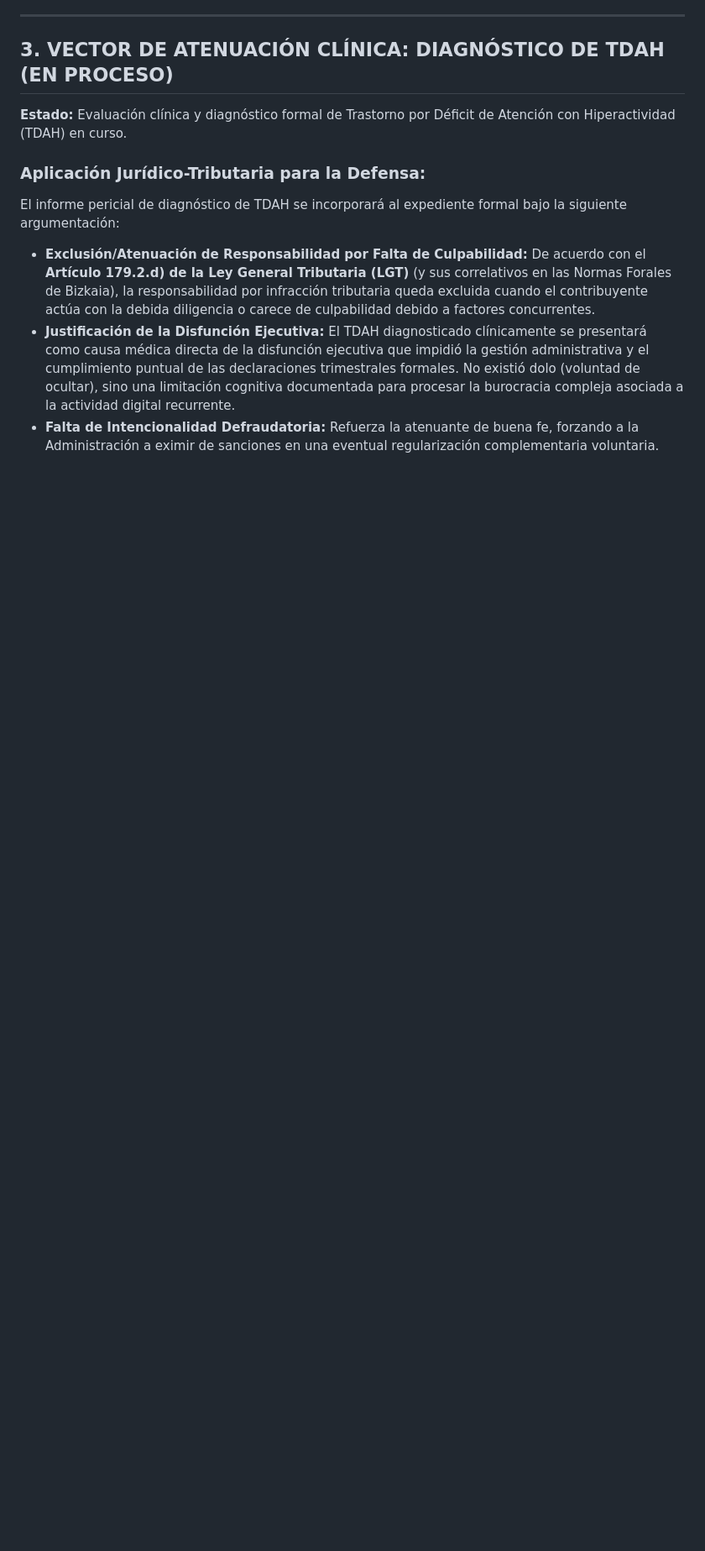
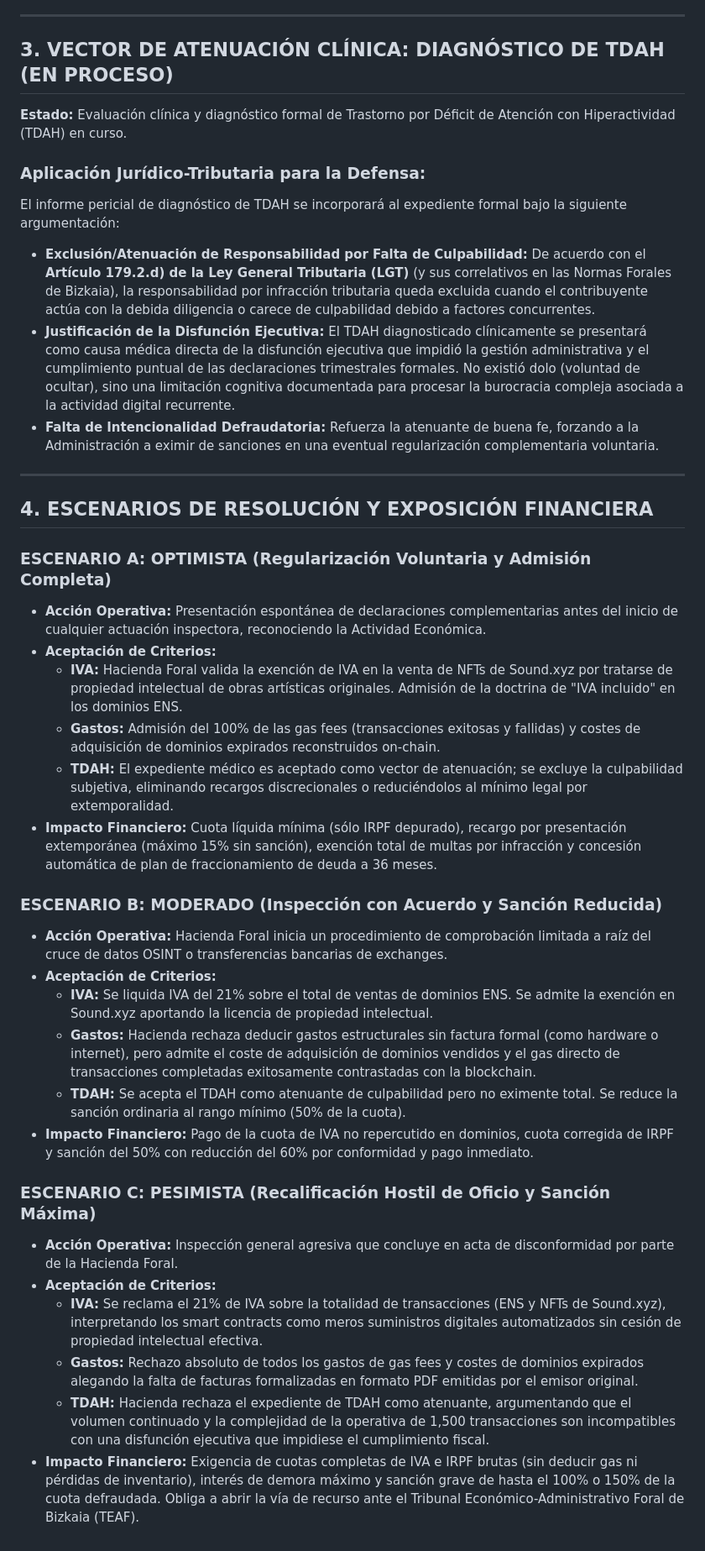
Before and after one commit to borjamoskv/moskv-1-apex, a Markdown page: docs/INFORME_FISCAL_ABOGADO.md, the part around the change. Shown at 84% size. Drawn GitHub-style; blank space fills up the shorter version.

Commit message:
docs: C5-REAL ledger mutation - add scenarios to INFORME_FISCAL_ABOGADO.md

```diff
--- a/docs/INFORME_FISCAL_ABOGADO.md
+++ b/docs/INFORME_FISCAL_ABOGADO.md
@@ -44,3 +44,31 @@ El informe pericial de diagnóstico de TDAH se incorporará al expediente formal
 * **Exclusión/Atenuación de Responsabilidad por Falta de Culpabilidad:** De acuerdo con el **Artículo 179.2.d) de la Ley General Tributaria (LGT)** (y sus correlativos en las Normas Forales de Bizkaia), la responsabilidad por infracción tributaria queda excluida cuando el contribuyente actúa con la debida diligencia o carece de culpabilidad debido a factores concurrentes.
 * **Justificación de la Disfunción Ejecutiva:** El TDAH diagnosticado clínicamente se presentará como causa médica directa de la disfunción ejecutiva que impidió la gestión administrativa y el cumplimiento puntual de las declaraciones trimestrales formales. No existió dolo (voluntad de ocultar), sino una limitación cognitiva documentada para procesar la burocracia compleja asociada a la actividad digital recurrente.
 * **Falta de Intencionalidad Defraudatoria:** Refuerza la atenuante de buena fe, forzando a la Administración a eximir de sanciones en una eventual regularización complementaria voluntaria.
+
+---
+
+## 4. ESCENARIOS DE RESOLUCIÓN Y EXPOSICIÓN FINANCIERA
+
+### ESCENARIO A: OPTIMISTA (Regularización Voluntaria y Admisión Completa)
+*   **Acción Operativa:** Presentación espontánea de declaraciones complementarias antes del inicio de cualquier actuación inspectora, reconociendo la Actividad Económica.
+*   **Aceptación de Criterios:**
+    *   **IVA:** Hacienda Foral valida la exención de IVA en la venta de NFTs de Sound.xyz por tratarse de propiedad intelectual de obras artísticas originales. Admisión de la doctrina de "IVA incluido" en los dominios ENS.
+    *   **Gastos:** Admisión del 100% de las gas fees (transacciones exitosas y fallidas) y costes de adquisición de dominios expirados reconstruidos on-chain.
+    *   **TDAH:** El expediente médico es aceptado como vector de atenuación; se excluye la culpabilidad subjetiva, eliminando recargos discrecionales o reduciéndolos al mínimo legal por extemporalidad.
+*   **Impacto Financiero:** Cuota líquida mínima (sólo IRPF depurado), recargo por presentación extemporánea (máximo 15% sin sanción), exención total de multas por infracción y concesión automática de plan de fraccionamiento de deuda a 36 meses.
+
+### ESCENARIO B: MODERADO (Inspección con Acuerdo y Sanción Reducida)
+*   **Acción Operativa:** Hacienda Foral inicia un procedimiento de comprobación limitada a raíz del cruce de datos OSINT o transferencias bancarias de exchanges.
+*   **Aceptación de Criterios:**
+    *   **IVA:** Se liquida IVA del 21% sobre el total de ventas de dominios ENS. Se admite la exención en Sound.xyz aportando la licencia de propiedad intelectual.
+    *   **Gastos:** Hacienda rechaza deducir gastos estructurales sin factura formal (como hardware o internet), pero admite el coste de adquisición de dominios vendidos y el gas directo de transacciones completadas exitosamente contrastadas con la blockchain.
+    *   **TDAH:** Se acepta el TDAH como atenuante de culpabilidad pero no eximente total. Se reduce la sanción ordinaria al rango mínimo (50% de la cuota).
+*   **Impacto Financiero:** Pago de la cuota de IVA no repercutido en dominios, cuota corregida de IRPF y sanción del 50% con reducción del 60% por conformidad y pago inmediato.
+
+### ESCENARIO C: PESIMISTA (Recalificación Hostil de Oficio y Sanción Máxima)
+*   **Acción Operativa:** Inspección general agresiva que concluye en acta de disconformidad por parte de la Hacienda Foral.
+*   **Aceptación de Criterios:**
+    *   **IVA:** Se reclama el 21% de IVA sobre la totalidad de transacciones (ENS y NFTs de Sound.xyz), interpretando los smart contracts como meros suministros digitales automatizados sin cesión de propiedad intelectual efectiva.
+    *   **Gastos:** Rechazo absoluto de todos los gastos de gas fees y costes de dominios expirados alegando la falta de facturas formalizadas en formato PDF emitidas por el emisor original.
+    *   **TDAH:** Hacienda rechaza el expediente de TDAH como atenuante, argumentando que el volumen continuado y la complejidad de la operativa de 1,500 transacciones son incompatibles con una disfunción ejecutiva que impidiese el cumplimiento fiscal.
+*   **Impacto Financiero:** Exigencia de cuotas completas de IVA e IRPF brutas (sin deducir gas ni pérdidas de inventario), interés de demora máximo y sanción grave de hasta el 100% o 150% de la cuota defraudada. Obliga a abrir la vía de recurso ante el Tribunal Económico-Administrativo Foral de Bizkaia (TEAF).
```
